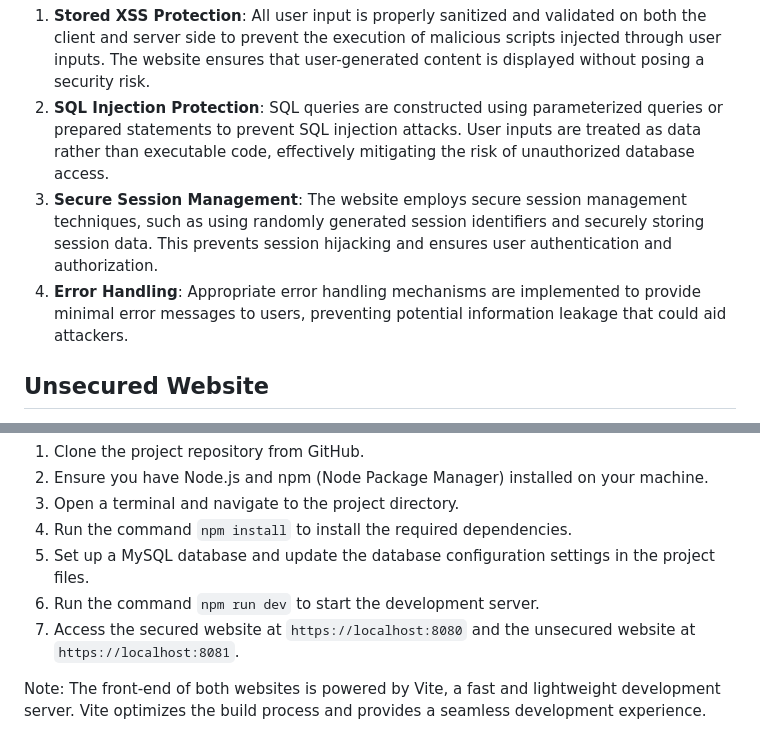
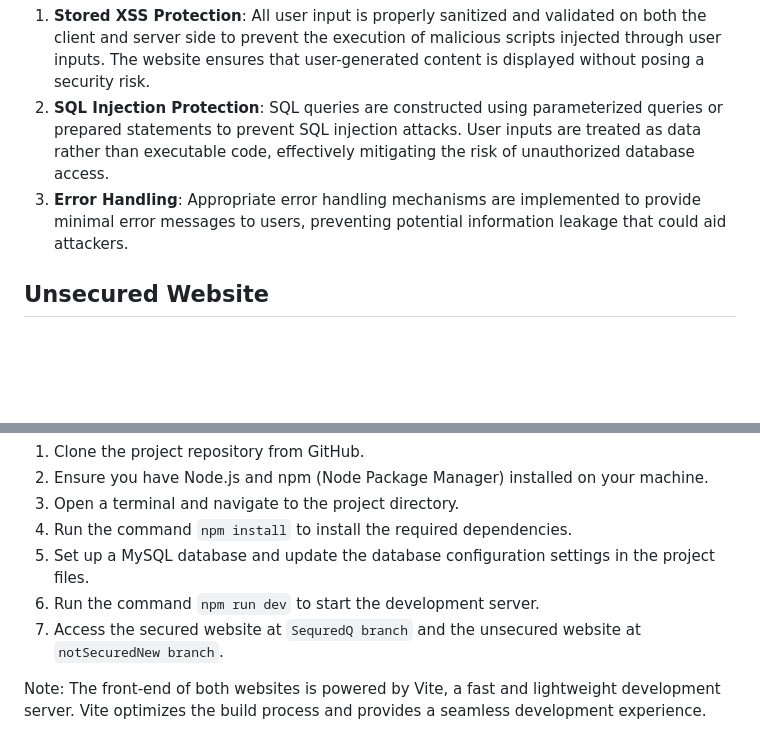
Before and after one commit to netanel094/Computer-security, a Markdown page: README.md, 2 parts joined by grey strips. Drawn GitHub-style; blank space fills up the shorter version.

```diff
--- a/README.md
+++ b/README.md
@@ -14,8 +14,7 @@ The secured website is designed to withstand Stored XSS attacks and SQL injectio
 
 1. **Stored XSS Protection**: All user input is properly sanitized and validated on both the client and server side to prevent the execution of malicious scripts injected through user inputs. The website ensures that user-generated content is displayed without posing a security risk.
 2. **SQL Injection Protection**: SQL queries are constructed using parameterized queries or prepared statements to prevent SQL injection attacks. User inputs are treated as data rather than executable code, effectively mitigating the risk of unauthorized database access.
-3. **Secure Session Management**: The website employs secure session management techniques, such as using randomly generated session identifiers and securely storing session data. This prevents session hijacking and ensures user authentication and authorization.
-4. **Error Handling**: Appropriate error handling mechanisms are implemented to provide minimal error messages to users, preventing potential information leakage that could aid attackers.
+3. **Error Handling**: Appropriate error handling mechanisms are implemented to provide minimal error messages to users, preventing potential information leakage that could aid attackers.
 
 ## Unsecured Website
 The unsecured website is intentionally left vulnerable to demonstrate the potential consequences of inadequate security measures. It lacks the protective measures mentioned above, making it susceptible to Stored XSS attacks and SQL injection attacks. This website serves as a comparison to highlight the importance of proper security practices.
@@ -29,7 +28,7 @@ To run the project locally, please follow these steps:
 4. Run the command `npm install` to install the required dependencies.
 5. Set up a MySQL database and update the database configuration settings in the project files.
 6. Run the command `npm run dev` to start the development server.
-7. Access the secured website at `https://localhost:8080` and the unsecured website at `https://localhost:8081`.
+7. Access the secured website at `SequredQ branch` and the unsecured website at `notSecuredNew branch`.
 
 Note: The front-end of both websites is powered by Vite, a fast and lightweight development server. Vite optimizes the build process and provides a seamless development experience.
 
```
Also changed, not shown: other parts of README.md (+0 -1 lines).
